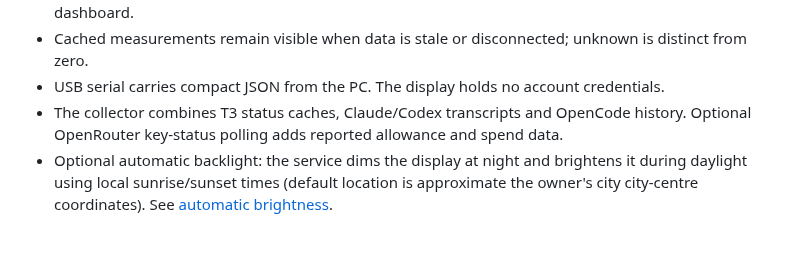
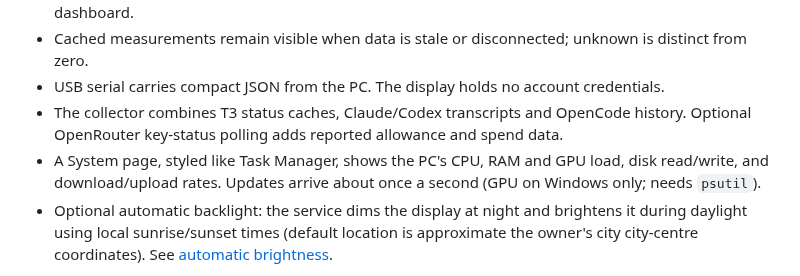
Before and after one commit to zdhoward/AIUsageMonitor, a Markdown page: README.md, the part around the change. Drawn GitHub-style; blank space fills up the shorter version.

Commit message:
Hand off v1.6.0: System page and serial-thread fix
Co-Authored-By: Claude Opus 5.5 <noreply@anthropic.com>

```diff
--- a/README.md
+++ b/README.md
@@ -16,6 +16,7 @@ Built to sit beneath a monitor and answer a quick question: how much allowance i
 - Cached measurements remain visible when data is stale or disconnected; unknown is distinct from zero.
 - USB serial carries compact JSON from the PC. The display holds no account credentials.
 - The collector combines T3 status caches, Claude/Codex transcripts and OpenCode history. Optional OpenRouter key-status polling adds reported allowance and spend data.
+- A System page, styled like Task Manager, shows the PC's CPU, RAM and GPU load, disk read/write, and download/upload rates. Updates arrive about once a second (GPU on Windows only; needs `psutil`).
 - Optional automatic backlight: the service dims the display at night and brightens it during daylight using local sunrise/sunset times (default location is approximate the owner's city city-centre coordinates). See [automatic brightness](docs/BRIGHTNESS.md).
 
 This is a working, board-specific project, tested on Windows with an ESP32-2432S024C. It is not a universal usage API: subscription readings depend on the data your local tools have already recorded.
```
Also changed, not shown: HANDOFF.md (+15 -4 lines).
